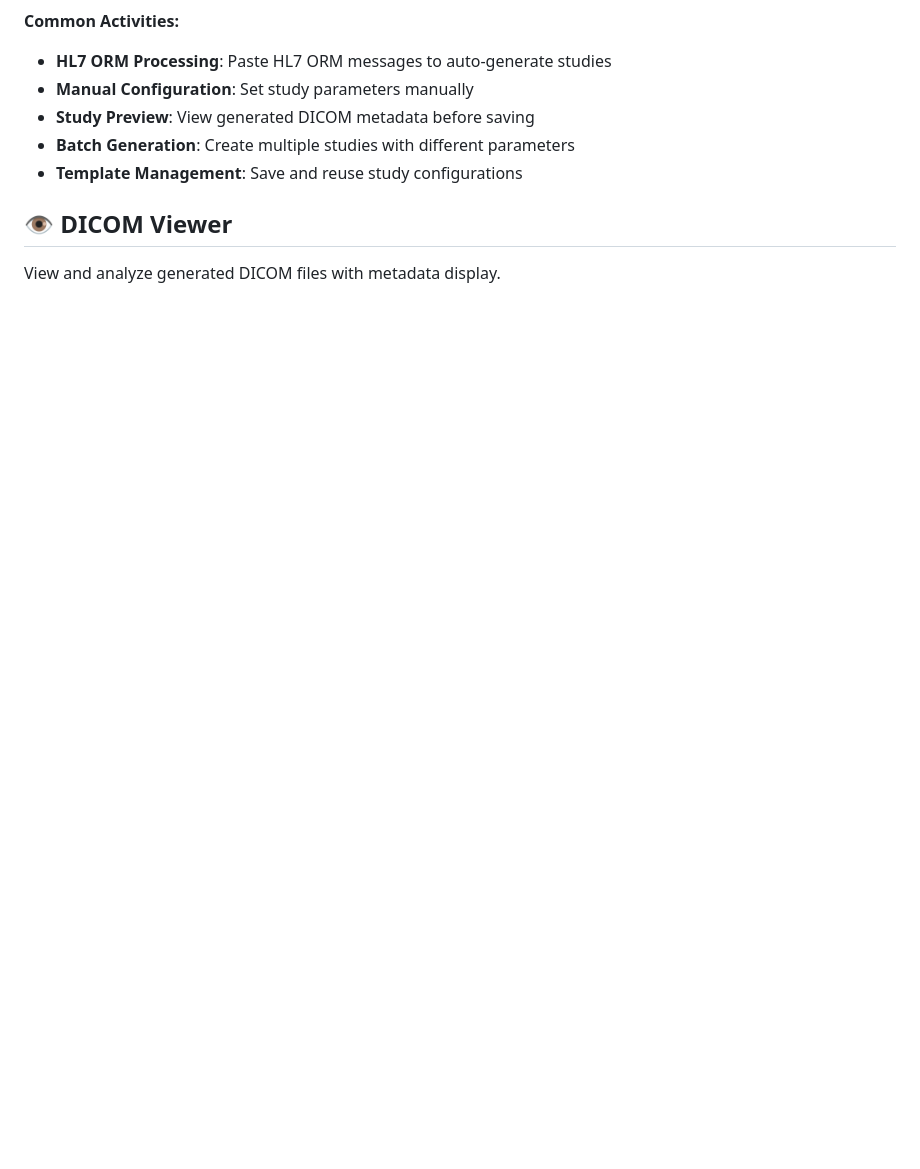
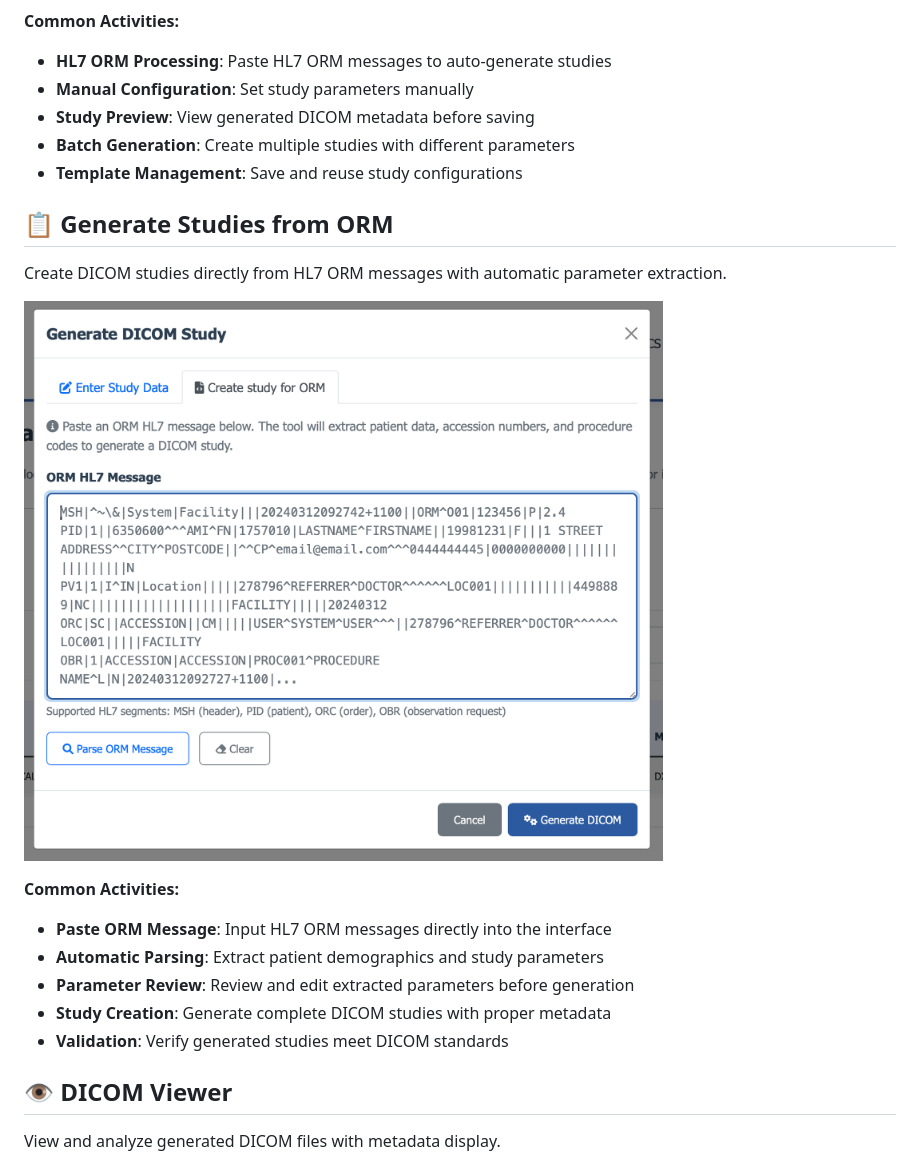
Before and after one commit to flatmapit/dicom-fabricator, a Markdown page: docs/feature_overview.md, the part around the change printed below. GitHub-like rendering; pictures changed too: docs/images/generate-studies-from-orm.png (added); blank space fills up the shorter version.

```diff
--- a/docs/feature_overview.md
+++ b/docs/feature_overview.md
@@ -40,6 +40,19 @@ Generate synthetic DICOM studies from HL7 ORM messages or manual configuration.
 - **Batch Generation**: Create multiple studies with different parameters
 - **Template Management**: Save and reuse study configurations
 
+## 📋 Generate Studies from ORM
+
+Create DICOM studies directly from HL7 ORM messages with automatic parameter extraction.
+
+![Generate Studies from ORM](images/generate-studies-from-orm.png)
+
+**Common Activities:**
+- **Paste ORM Message**: Input HL7 ORM messages directly into the interface
+- **Automatic Parsing**: Extract patient demographics and study parameters
+- **Parameter Review**: Review and edit extracted parameters before generation
+- **Study Creation**: Generate complete DICOM studies with proper metadata
+- **Validation**: Verify generated studies meet DICOM standards
+
 ## 👁️ DICOM Viewer
 
 View and analyze generated DICOM files with metadata display.
```
Also changed, not shown: other parts of docs/feature_overview.md (+1 -26 lines), README.md (+0 -2 lines), docs/images/README.md (+1 -13 lines), docs/images/pacs-query.png (added), docs/images/patient-management.png (added).
